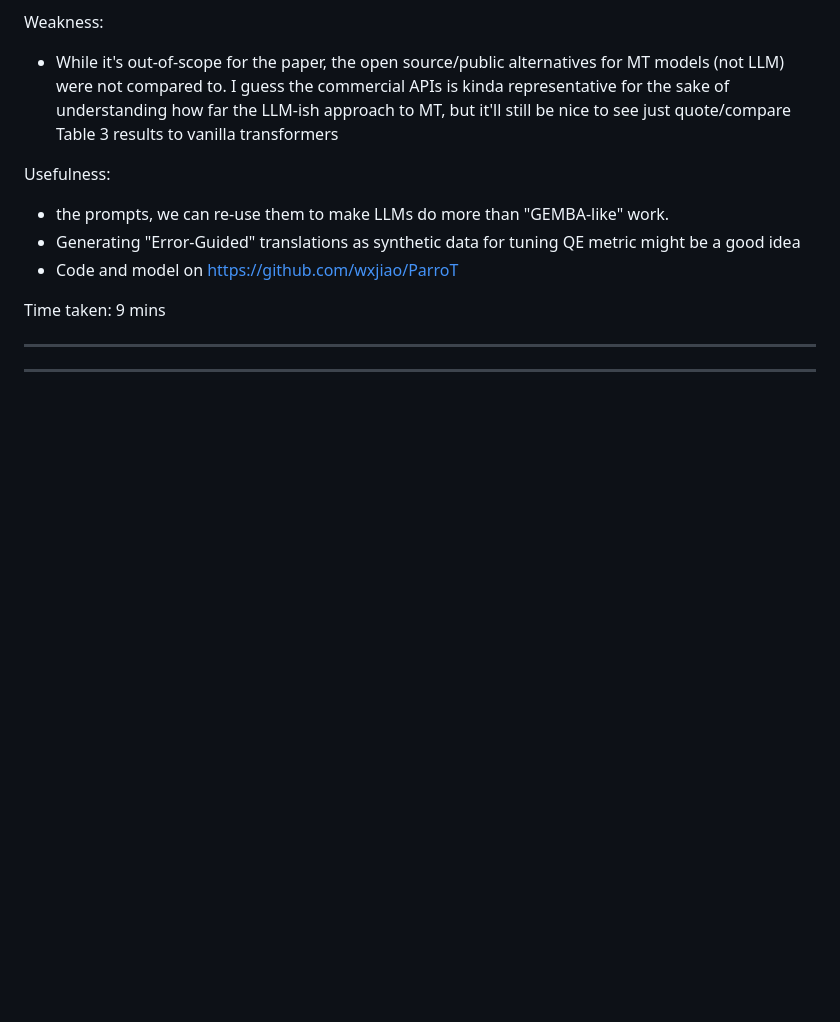
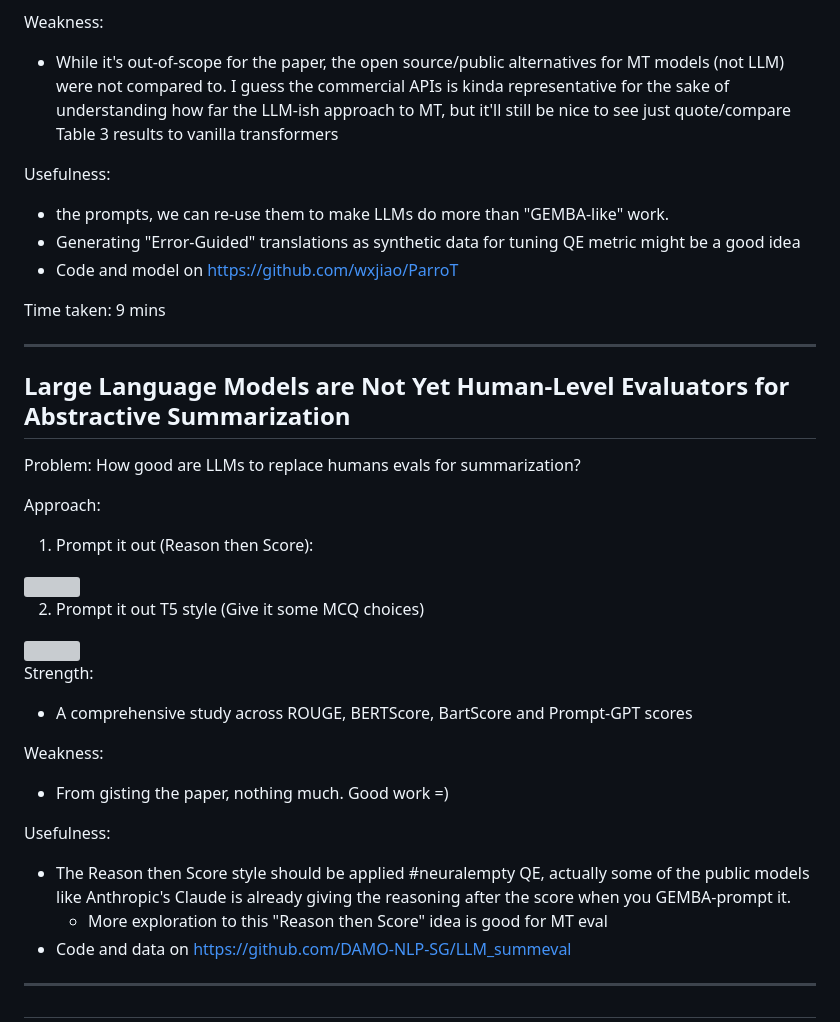
Before and after one commit to alvations/boredom, a Markdown page: paper-blitz-2023/readme.md, the part around the change. Drawn GitHub-style; blank space fills up the shorter version; grey boxes are pictures that could not be loaded.

```diff
--- a/paper-blitz-2023/readme.md
+++ b/paper-blitz-2023/readme.md
@@ -285,5 +285,33 @@ Time taken: 9 mins
 
 ----
 
+## Large Language Models are Not Yet Human-Level Evaluators for Abstractive Summarization
+
+Problem: How good are LLMs to replace humans evals for summarization?
+
+Approach:
+
+1) Prompt it out (Reason then Score):
+
+<img src="https://github.com/alvations/boredom/assets/1050316/0493ba95-eefd-4291-8e15-772b1975d3b6" width="220">
+
+
+2) Prompt it out T5 style (Give it some MCQ choices)
+
+<img src="https://github.com/alvations/boredom/assets/1050316/bd387635-dc28-48ac-ad82-194fc07f9755" width="220">
+
+
+Strength:
+ - A comprehensive study across ROUGE, BERTScore, BartScore and Prompt-GPT scores
+
+Weakness:
+ - From gisting the paper, nothing much. Good work =)
+
+Usefulness:
+ - The Reason then Score style should be applied #neuralempty QE, actually some of the public models like Anthropic's Claude is already giving the reasoning after the score when you GEMBA-prompt it.
+   - More exploration to this "Reason then Score" idea is good for MT eval
+ - Code and data on https://github.com/DAMO-NLP-SG/LLM_summeval
 
 ----
+
+##
```
